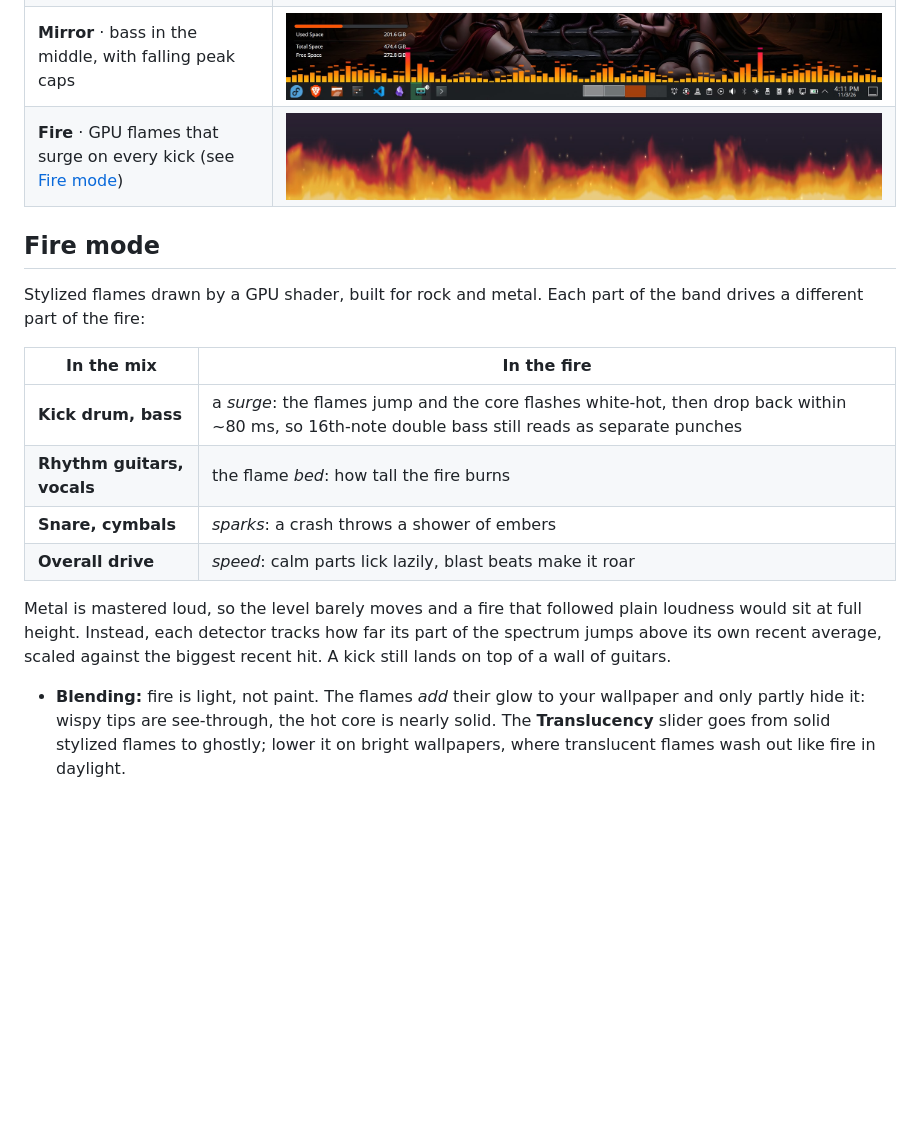
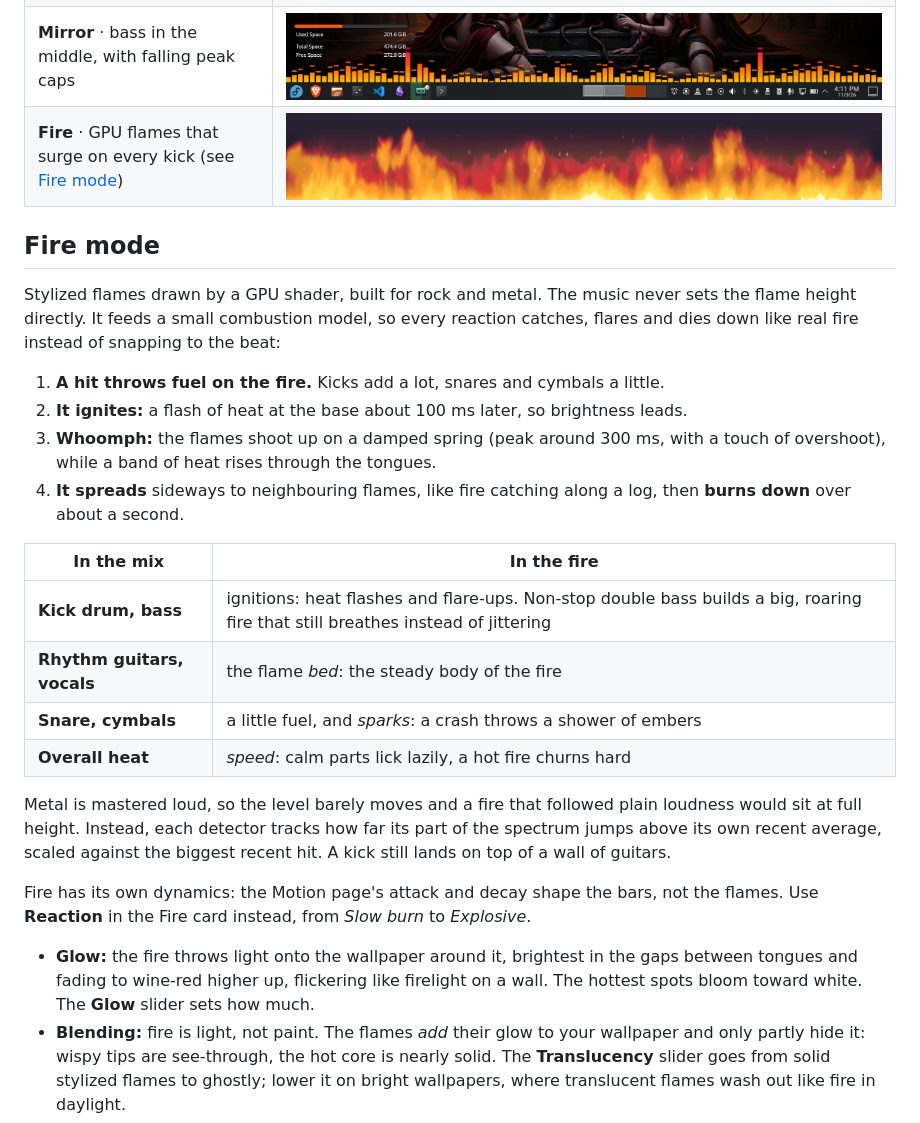
Before and after one commit to DarkCodeGD/iron-will, a Markdown page: README.md, the part around the change. GitHub-like rendering; pictures changed too: docs/images/desktop-fire.jpg; blank space fills up the shorter version.

```diff
--- a/README.md
+++ b/README.md
@@ -44,17 +44,25 @@ Four render modes, all anchored right above the Plasma panel and click-through:
 
 ## Fire mode
 
-Stylized flames drawn by a GPU shader, built for rock and metal. Each part of the band drives a different part of the fire:
+Stylized flames drawn by a GPU shader, built for rock and metal. The music never sets the flame height directly. It feeds a small combustion model, so every reaction catches, flares and dies down like real fire instead of snapping to the beat:
+
+1. **A hit throws fuel on the fire.** Kicks add a lot, snares and cymbals a little.
+2. **It ignites:** a flash of heat at the base about 100 ms later, so brightness leads.
+3. **Whoomph:** the flames shoot up on a damped spring (peak around 300 ms, with a touch of overshoot), while a band of heat rises through the tongues.
+4. **It spreads** sideways to neighbouring flames, like fire catching along a log, then **burns down** over about a second.
 
 | In the mix | In the fire |
 |---|---|
-| **Kick drum, bass** | a *surge*: the flames jump and the core flashes white-hot, then drop back within ~80 ms, so 16th-note double bass still reads as separate punches |
-| **Rhythm guitars, vocals** | the flame *bed*: how tall the fire burns |
-| **Snare, cymbals** | *sparks*: a crash throws a shower of embers |
-| **Overall drive** | *speed*: calm parts lick lazily, blast beats make it roar |
+| **Kick drum, bass** | ignitions: heat flashes and flare-ups. Non-stop double bass builds a big, roaring fire that still breathes instead of jittering |
+| **Rhythm guitars, vocals** | the flame *bed*: the steady body of the fire |
+| **Snare, cymbals** | a little fuel, and *sparks*: a crash throws a shower of embers |
+| **Overall heat** | *speed*: calm parts lick lazily, a hot fire churns hard |
 
 Metal is mastered loud, so the level barely moves and a fire that followed plain loudness would sit at full height. Instead, each detector tracks how far its part of the spectrum jumps above its own recent average, scaled against the biggest recent hit. A kick still lands on top of a wall of guitars.
 
+Fire has its own dynamics: the Motion page's attack and decay shape the bars, not the flames. Use **Reaction** in the Fire card instead, from *Slow burn* to *Explosive*.
+
+- **Glow:** the fire throws light onto the wallpaper around it, brightest in the gaps between tongues and fading to wine-red higher up, flickering like firelight on a wall. The hottest spots bloom toward white. The **Glow** slider sets how much.
 - **Blending:** fire is light, not paint. The flames *add* their glow to your wallpaper and only partly hide it: wispy tips are see-through, the hot core is nearly solid. The **Translucency** slider goes from solid stylized flames to ghostly; lower it on bright wallpapers, where translucent flames wash out like fire in daylight.
 - **Colors:** *Your colors* uses your gradient (first stop at the base, last at the tips, so the **Ascend** preset gives orange→crimson fire and a cool gradient gives blue fire). *Natural fire* ignores your colors.
 - **Height:** fire needs room. It comes alive at 220–300 px, and the Fire card offers a one-click resize when your visualizer is shorter.
```
Also changed, not shown: 8 other files.
